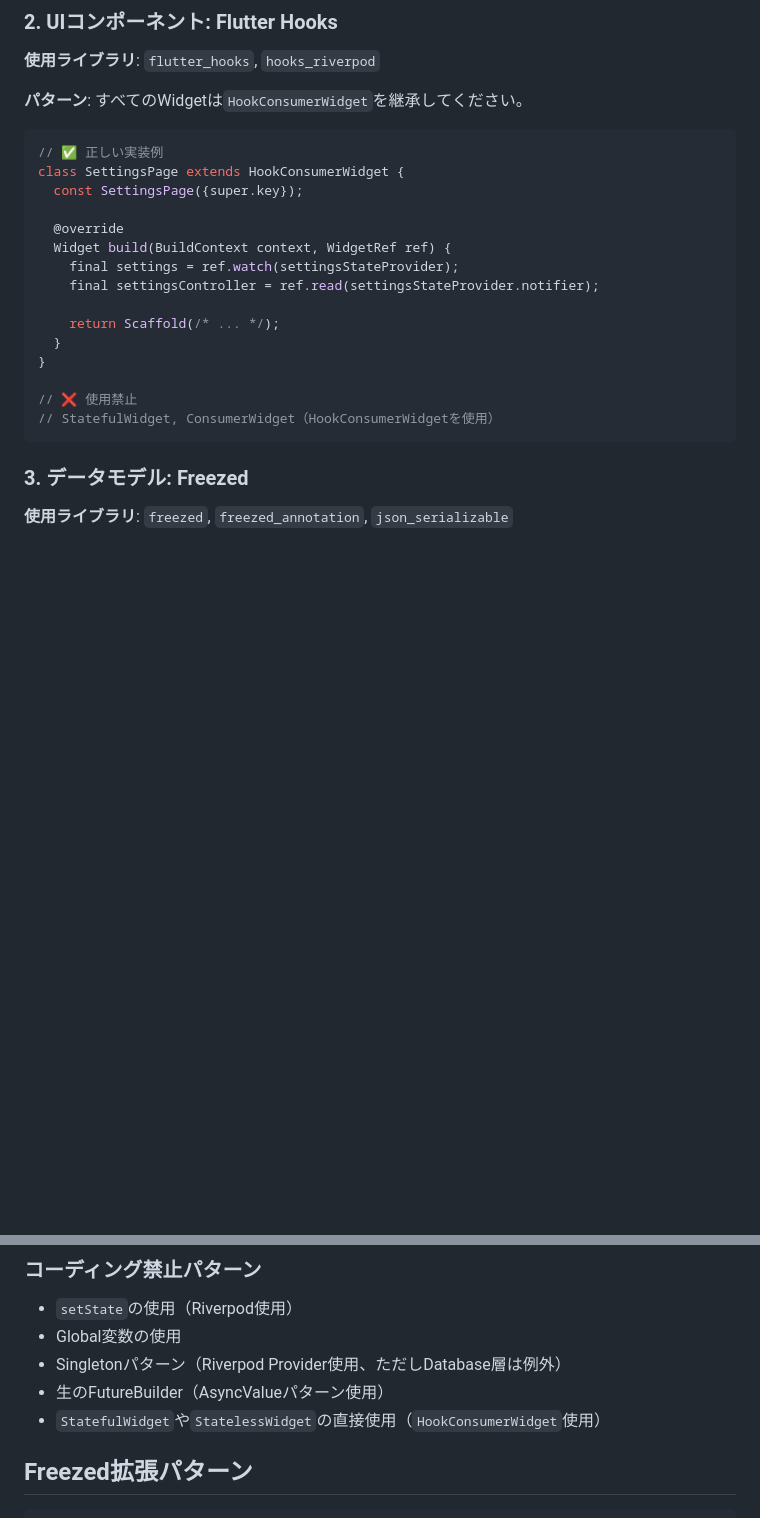
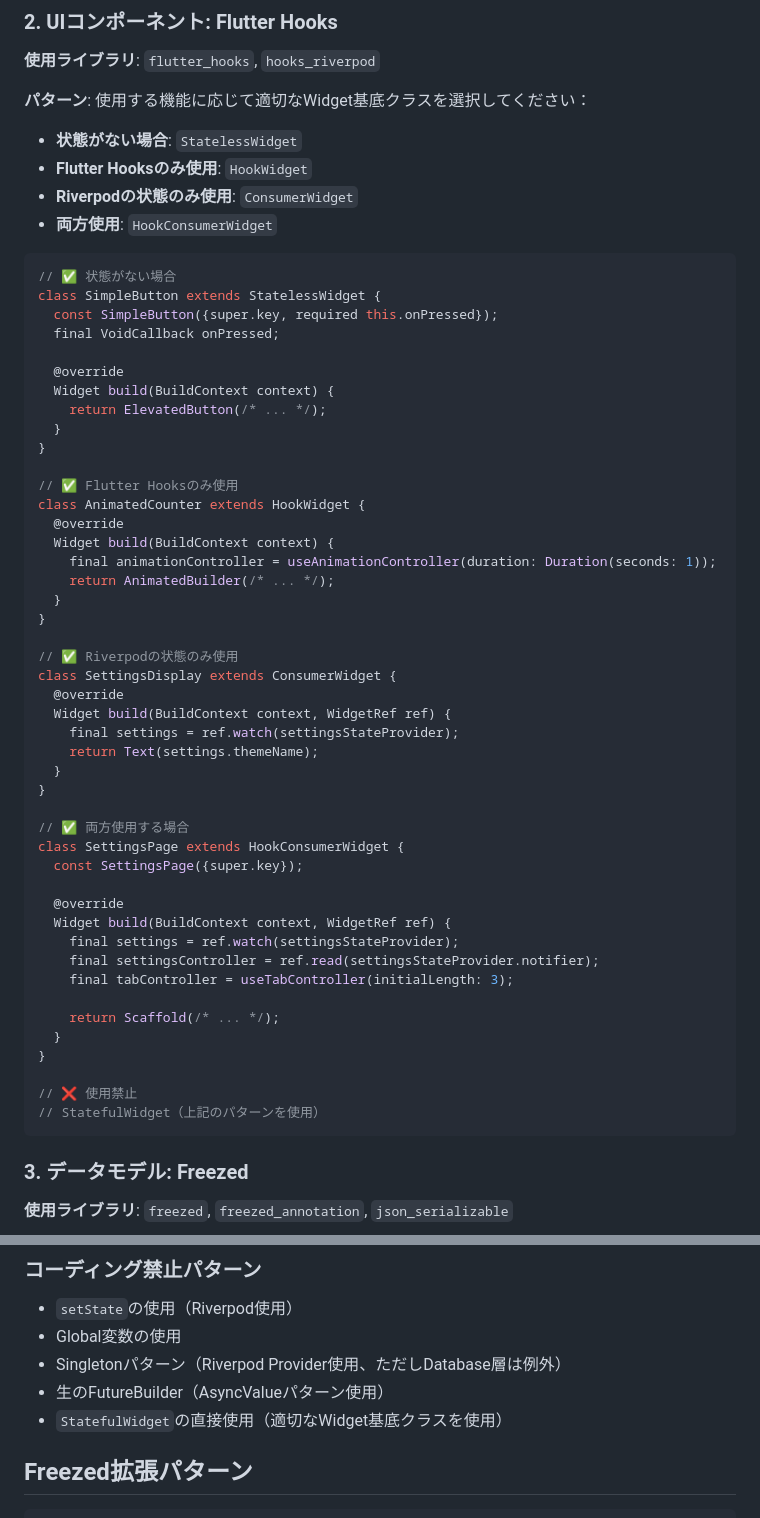
Before and after one commit to tkwest3143/solo-app, a Markdown page: copilot-instructions.md, 2 parts joined by grey strips. Drawn GitHub-style; blank space fills up the shorter version.

Commit message:
Update widget selection guidelines based on feedback
- Allow StatelessWidget for components with no state
- Add nuanced widget selection based on usage patterns
- Remove blanket prohibition of StatelessWidget
- Add examples for HookWidget and ConsumerWidget usage

Co-authored-by: tkwest3143 <47804655+tkwest3143@users.noreply.github.com>

````diff
--- a/copilot-instructions.md
+++ b/copilot-instructions.md
@@ -58,10 +58,44 @@ class SettingsState extends _$SettingsState {
 ### 2. UIコンポーネント: Flutter Hooks
 **使用ライブラリ**: `flutter_hooks`, `hooks_riverpod`
 
-**パターン**: すべてのWidgetは`HookConsumerWidget`を継承してください。
+**パターン**: 使用する機能に応じて適切なWidget基底クラスを選択してください：
+
+- **状態がない場合**: `StatelessWidget`
+- **Flutter Hooksのみ使用**: `HookWidget`
+- **Riverpodの状態のみ使用**: `ConsumerWidget`
+- **両方使用**: `HookConsumerWidget`
 
 ```dart
-// ✅ 正しい実装例
+// ✅ 状態がない場合
+class SimpleButton extends StatelessWidget {
+  const SimpleButton({super.key, required this.onPressed});
+  final VoidCallback onPressed;
+
+  @override
+  Widget build(BuildContext context) {
+    return ElevatedButton(/* ... */);
+  }
+}
+
+// ✅ Flutter Hooksのみ使用
+class AnimatedCounter extends HookWidget {
+  @override
+  Widget build(BuildContext context) {
+    final animationController = useAnimationController(duration: Duration(seconds: 1));
+    return AnimatedBuilder(/* ... */);
+  }
+}
+
+// ✅ Riverpodの状態のみ使用
+class SettingsDisplay extends ConsumerWidget {
+  @override
+  Widget build(BuildContext context, WidgetRef ref) {
+    final settings = ref.watch(settingsStateProvider);
+    return Text(settings.themeName);
+  }
+}
+
+// ✅ 両方使用する場合
 class SettingsPage extends HookConsumerWidget {
   const SettingsPage({super.key});
 
@@ -69,13 +103,14 @@ class SettingsPage extends HookConsumerWidget {
   Widget build(BuildContext context, WidgetRef ref) {
     final settings = ref.watch(settingsStateProvider);
     final settingsController = ref.read(settingsStateProvider.notifier);
+    final tabController = useTabController(initialLength: 3);
 
     return Scaffold(/* ... */);
   }
 }
 
 // ❌ 使用禁止
-// StatefulWidget, ConsumerWidget（HookConsumerWidgetを使用）
+// StatefulWidget（上記のパターンを使用）
 ```
 
 ### 3. データモデル: Freezed
@@ -434,7 +469,7 @@ class TimerState extends _$TimerState {
 - Global変数の使用
 - Singletonパターン（Riverpod Provider使用、ただしDatabase層は例外）
 - 生のFutureBuilder（AsyncValueパターン使用）
-- `StatefulWidget`や`StatelessWidget`の直接使用（`HookConsumerWidget`使用）
+- `StatefulWidget`の直接使用（適切なWidget基底クラスを使用）
 
 ## Freezed拡張パターン
 
````
